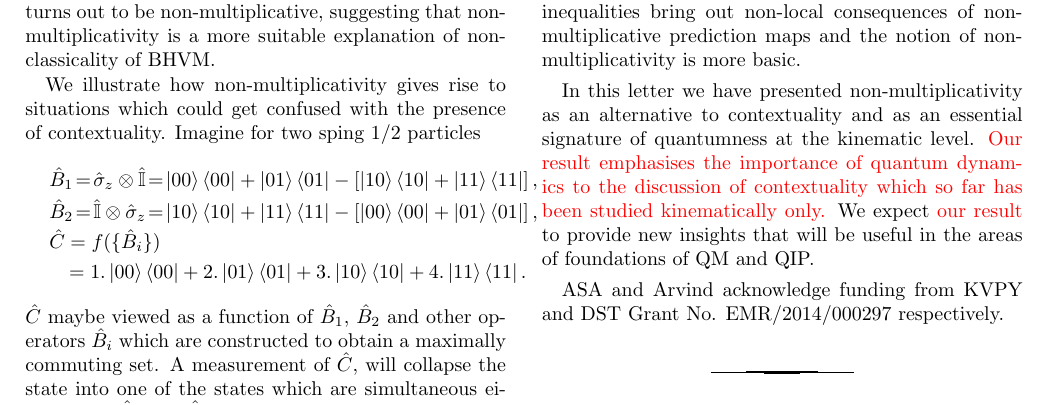
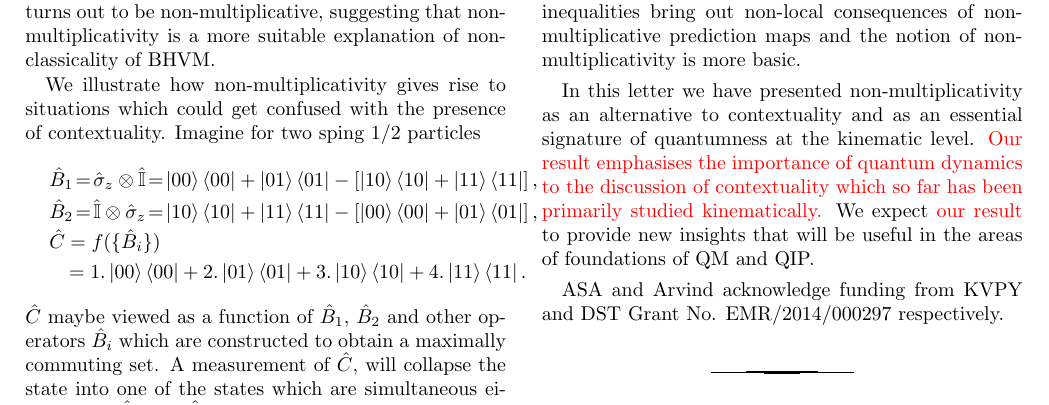
Before and after one commit to toAtulArora/AtulArvind, a LaTeX paper (finalPaper.tex): part of page 4 of 5, cut so that both start at the same text. Compiled offline with pdfLaTeX.

Commit message:
- ‘.#finalPaper.tex’ / ‘finalPaper.tex’

```diff
--- a/finalPaper.tex
+++ b/finalPaper.tex
@@ -835,7 +835,7 @@ contextuality and as an essential signature of
 quantumness at the kinematic level. {\color{red} Our result
 emphasises the importance of quantum dynamics
 to the discussion of contextuality which so far has
-been studied kinematically only.}
+been primarily studied kinematically.}
 %Implications of quantum dynamics for
 %our model and in general for the notion of
 %non-multiplicativity need to be explored
```
Also changed, not shown: .#finalPaper.tex (deleted, +0 -1 lines).
